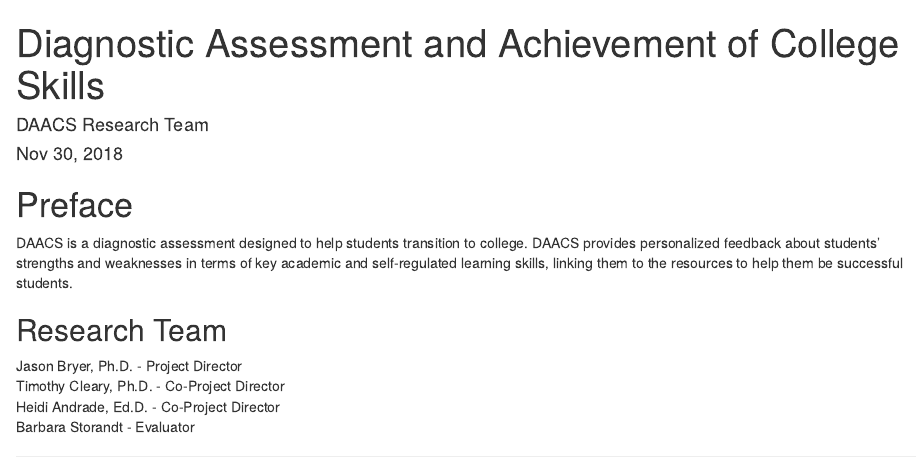
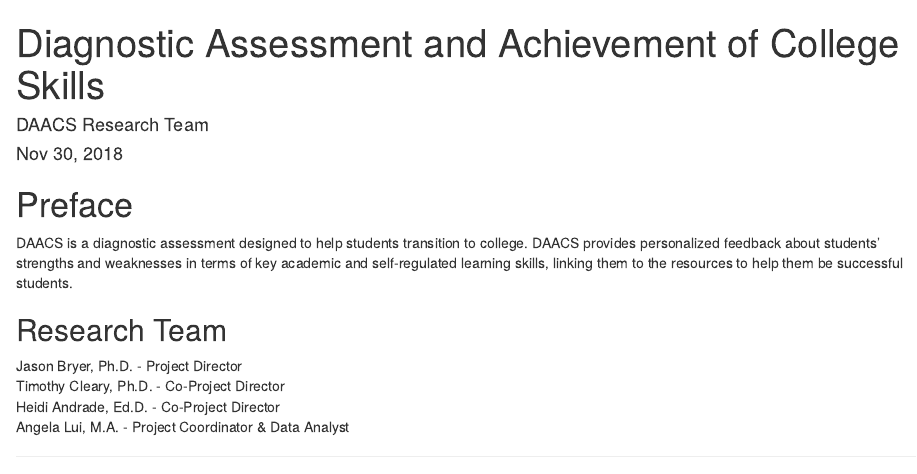
Before and after one commit to DianaAkhmedjanova/documentation, an R Markdown document (index.Rmd): the page in a window 1100 px wide, from its top. Rendered offline with R 4.5, knitr and Pandoc, with nearby package versions.

Commit message:
Update index.Rmd

```diff
--- a/index.Rmd
+++ b/index.Rmd
@@ -31,7 +31,7 @@ DAACS is a diagnostic assessment designed to help students transition to college
 Jason Bryer, Ph.D. - Project Director
 Timothy Cleary, Ph.D. - Co-Project Director
 Heidi Andrade, Ed.D. - Co-Project Director
-Barbara Storandt - Evaluator
+Angela Lui, M.A. - Project Coordinator & Data Analyst
 
 ____________________________________________________________________________________________________
 
```
